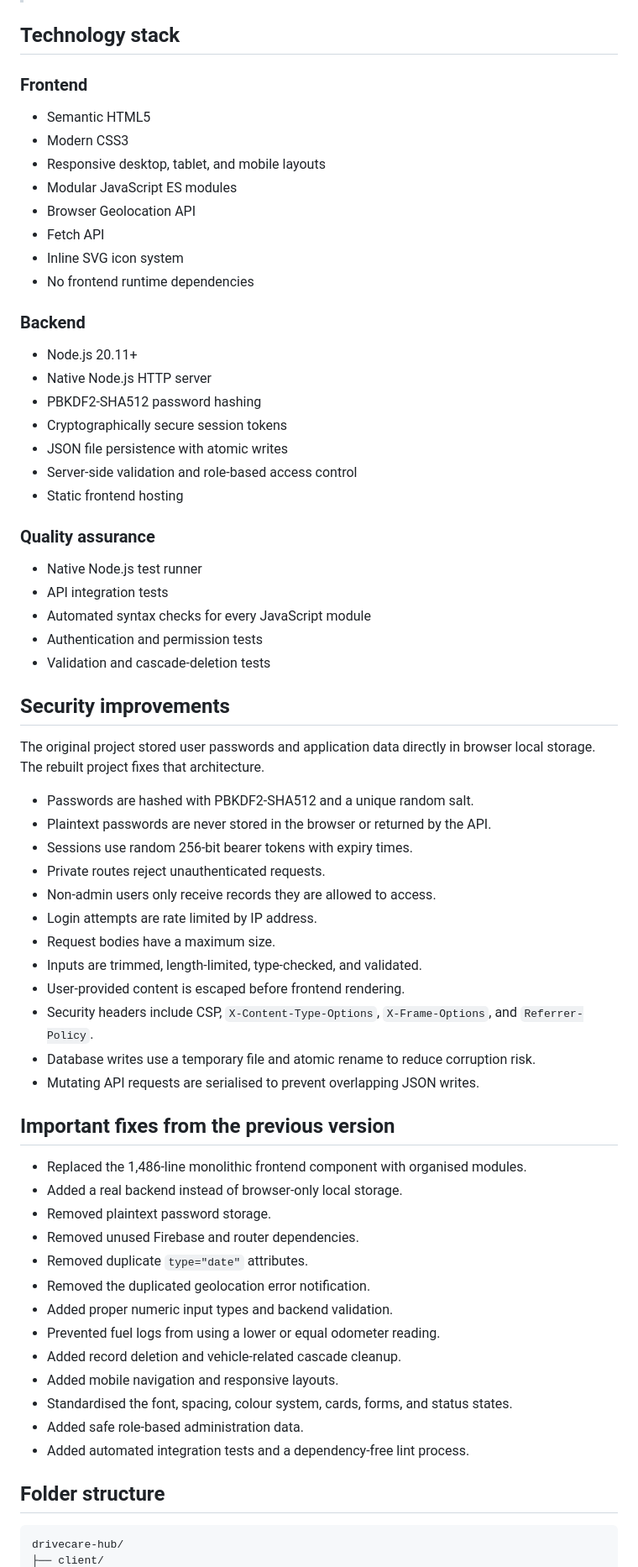
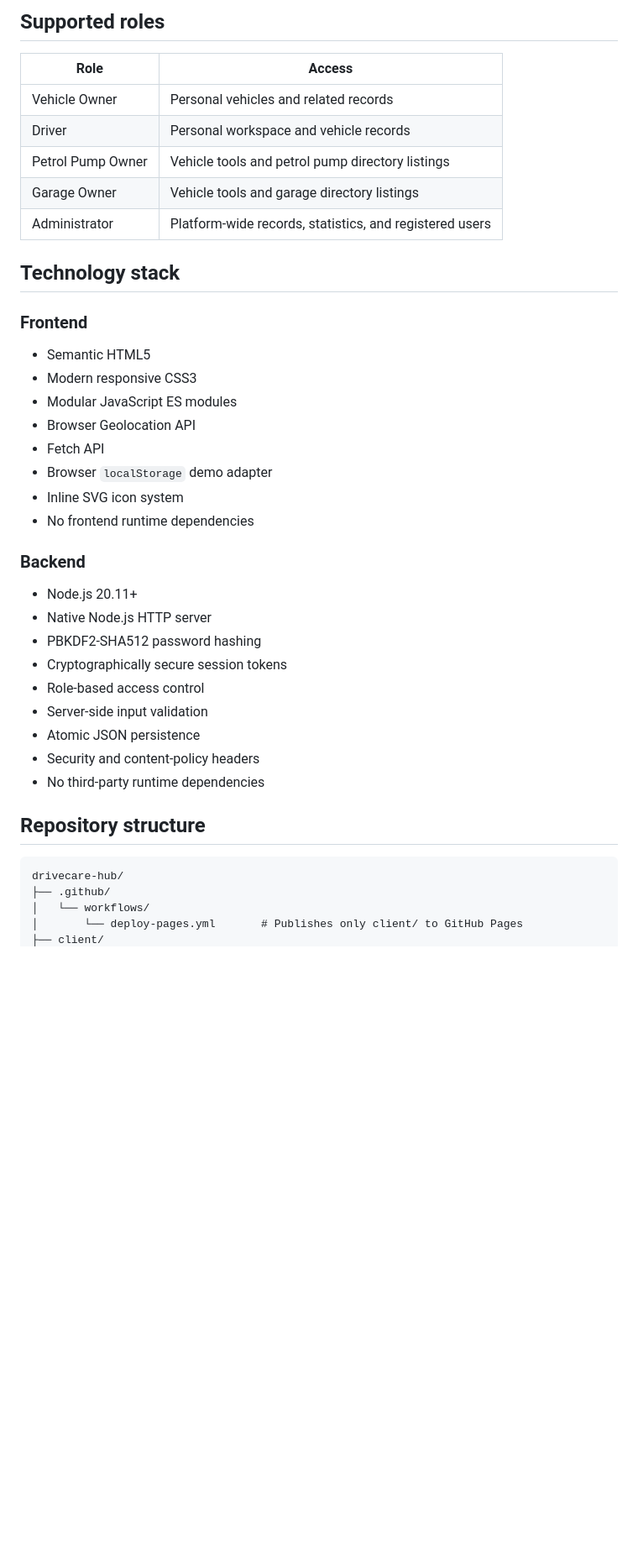
Before and after one commit to shawn-cse/drivecare-hub, a Markdown page: README.md, the part around one of its changes. Shown at 84% size. Drawn GitHub-style; blank space fills up the shorter version.

````diff
--- a/README.md
+++ b/README.md
@@ -65,14 +67,23 @@ Password: admin123
+## Supported roles
+
+| Role | Access |
+|---|---|
+| Vehicle Owner | Personal vehicles and related records |
+| Driver | Personal workspace and vehicle records |
+| Petrol Pump Owner | Vehicle tools and petrol pump directory listings |
+| Garage Owner | Vehicle tools and garage directory listings |
+| Administrator | Platform-wide records, statistics, and registered users |
 
 ## Technology stack
 
 ### Frontend
 
 - Semantic HTML5
-- Modern CSS3
-- Responsive desktop, tablet, and mobile layouts
+- Modern responsive CSS3
 - Modular JavaScript ES modules
 - Browser Geolocation API
 - Fetch API
+- Browser `localStorage` demo adapter
 - Inline SVG icon system
 - No frontend runtime dependencies
 
@@ -82,53 +93,17 @@ Password: admin123
 - Native Node.js HTTP server
 - PBKDF2-SHA512 password hashing
 - Cryptographically secure session tokens
-- JSON file persistence with atomic writes
-- Server-side validation and role-based access control
-- Static frontend hosting
+- Role-based access control
+- Server-side input validation
+- Atomic JSON persistence
+- Security and content-policy headers
+- No third-party runtime dependencies
 
-### Quality assurance
-
-- Native Node.js test runner
-- API integration tests
-- Automated syntax checks for every JavaScript module
-- Authentication and permission tests
-- Validation and cascade-deletion tests
-
-## Security improvements
-
-The original project stored user passwords and application data directly in browser local storage. The rebuilt project fixes that architecture.
-
-- Passwords are hashed with PBKDF2-SHA512 and a unique random salt.
-- Plaintext passwords are never stored in the browser or returned by the API.
-- Sessions use random 256-bit bearer tokens with expiry times.
-- Private routes reject unauthenticated requests.
-- Non-admin users only receive records they are allowed to access.
-- Login attempts are rate limited by IP address.
-- Request bodies have a maximum size.
-- Inputs are trimmed, length-limited, type-checked, and validated.
-- User-provided content is escaped before frontend rendering.
-- Security headers include CSP, `X-Content-Type-Options`, `X-Frame-Options`, and `Referrer-Policy`.
-- Database writes use a temporary file and atomic rename to reduce corruption risk.
-- Mutating API requests are serialised to prevent overlapping JSON writes.
-
-## Important fixes from the previous version
-
-- Replaced the 1,486-line monolithic frontend component with organised modules.
-- Added a real backend instead of browser-only local storage.
-- Removed plaintext password storage.
-- Removed unused Firebase and router dependencies.
-- Removed duplicate `type="date"` attributes.
-- Removed the duplicated geolocation error notification.
-- Added proper numeric input types and backend validation.
-- Prevented fuel logs from using a lower or equal odometer reading.
-- Added record deletion and vehicle-related cascade cleanup.
-- Added mobile navigation and responsive layouts.
-- Standardised the font, spacing, colour system, cards, forms, and status states.
-- Added safe role-based administration data.
-- Added automated integration tests and a dependency-free lint process.
-
-## Folder structure
+## Repository structure
 
 ```text
 drivecare-hub/
+├── .github/
+│   └── workflows/
+│       └── deploy-pages.yml       # Publishes only client/ to GitHub Pages
 ├── client/
````
Also changed, not shown: other parts of README.md (+142 -123 lines), CHANGELOG.md (+17 -25 lines), docs/ARCHITECTURE.md (+24 -12 lines), docs/GITHUB_PAGES.md (added, +74 -0 lines), screenshots/s1.png (added), screenshots/s2.png (added), screenshots/s3.png (added), 10 other files.
